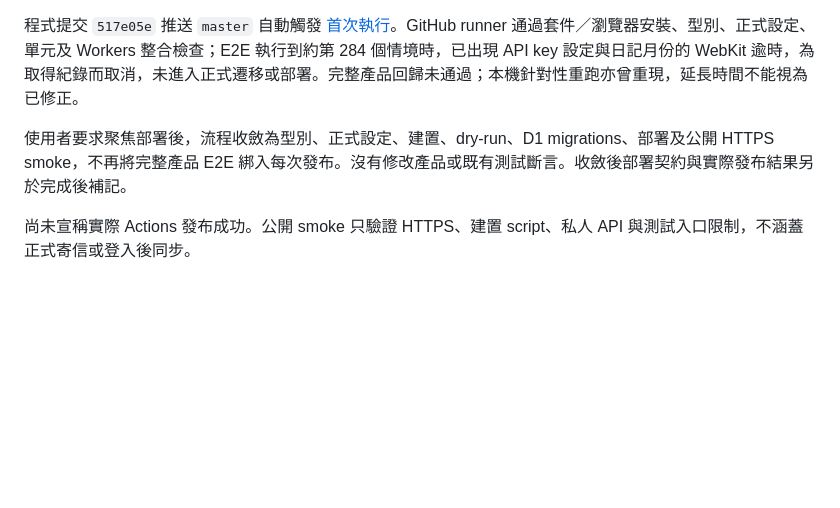
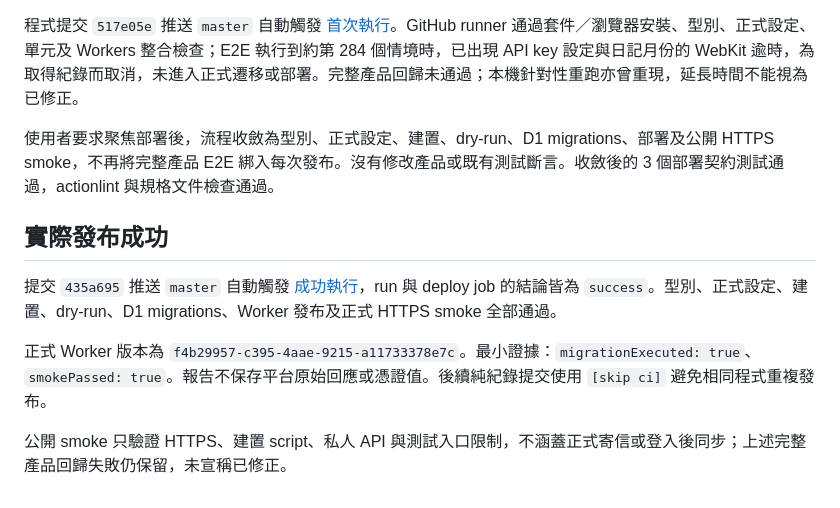
Before and after one commit to TonyPepeBear/p-note, a Markdown page: docs/tdd/github-actions-production.md, the part around the change. GitHub-like rendering; blank space fills up the shorter version.

Commit message:
記錄 GitHub Actions 正式發布成功 [skip ci]

```diff
--- a/docs/tdd/github-actions-production.md
+++ b/docs/tdd/github-actions-production.md
@@ -28,6 +28,12 @@ GitHub Actions 已啟用，帳號有 repository 管理權。Cloudflare 連接器
 
 程式提交 `517e05e` 推送 `master` 自動觸發 [首次執行](https://github.com/TonyPepeBear/p-note/actions/runs/38555268728)。GitHub runner 通過套件／瀏覽器安裝、型別、正式設定、單元及 Workers 整合檢查；E2E 執行到約第 284 個情境時，已出現 API key 設定與日記月份的 WebKit 逾時，為取得紀錄而取消，未進入正式遷移或部署。完整產品回歸未通過；本機針對性重跑亦曾重現，延長時間不能視為已修正。
 
-使用者要求聚焦部署後，流程收斂為型別、正式設定、建置、dry-run、D1 migrations、部署及公開 HTTPS smoke，不再將完整產品 E2E 綁入每次發布。沒有修改產品或既有測試斷言。收斂後部署契約與實際發布結果另於完成後補記。
+使用者要求聚焦部署後，流程收斂為型別、正式設定、建置、dry-run、D1 migrations、部署及公開 HTTPS smoke，不再將完整產品 E2E 綁入每次發布。沒有修改產品或既有測試斷言。收斂後的 3 個部署契約測試通過，actionlint 與規格文件檢查通過。
 
-尚未宣稱實際 Actions 發布成功。公開 smoke 只驗證 HTTPS、建置 script、私人 API 與測試入口限制，不涵蓋正式寄信或登入後同步。
+## 實際發布成功
+
+提交 `435a695` 推送 `master` 自動觸發 [成功執行](https://github.com/TonyPepeBear/p-note/actions/runs/38558648192)，run 與 deploy job 的結論皆為 `success`。型別、正式設定、建置、dry-run、D1 migrations、Worker 發布及正式 HTTPS smoke 全部通過。
+
+正式 Worker 版本為 `f4b29957-c395-4aae-9215-a11733378e7c`。最小證據：`migrationExecuted: true`、`smokePassed: true`。報告不保存平台原始回應或憑證值。後續純紀錄提交使用 `[skip ci]` 避免相同程式重複發布。
+
+公開 smoke 只驗證 HTTPS、建置 script、私人 API 與測試入口限制，不涵蓋正式寄信或登入後同步；上述完整產品回歸失敗仍保留，未宣稱已修正。
```
Also changed, not shown: 1 other file.
